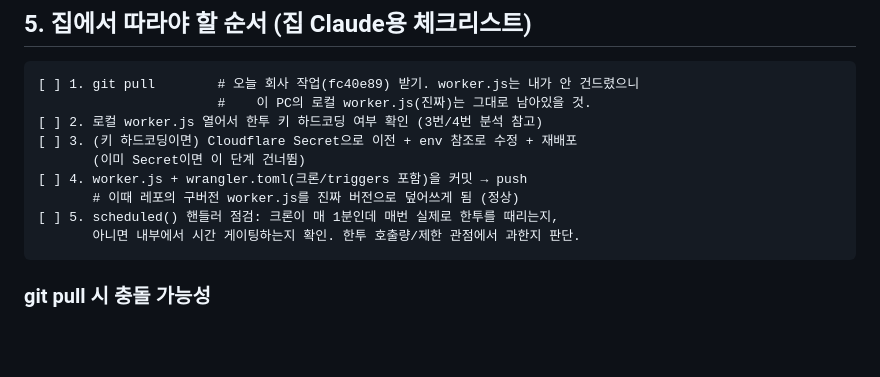
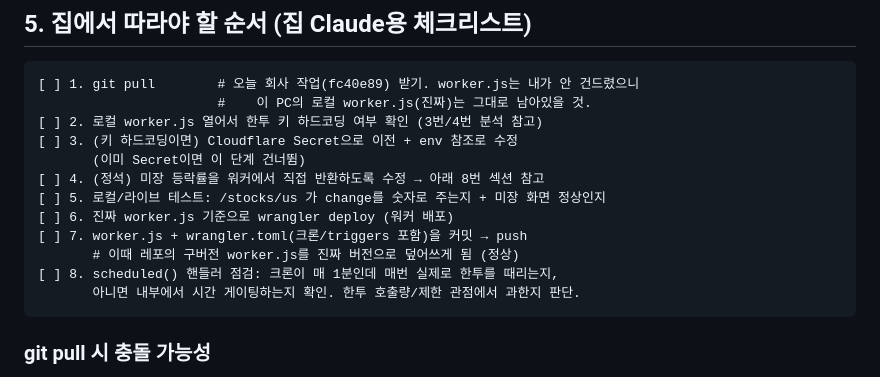
Before and after one commit to jisung12/stock-coin-tracker, a Markdown page: HANDOFF.md, the part around one of its changes. Rendered like a GitHub page; blank space fills up the shorter version.

````diff
--- a/HANDOFF.md
+++ b/HANDOFF.md
@@ -84,11 +84,14 @@ worker.js 안의 키 상태에 따라 갈린다:
 [ ] 1. git pull        # 오늘 회사 작업(fc40e89) 받기. worker.js는 내가 안 건드렸으니
                        #    이 PC의 로컬 worker.js(진짜)는 그대로 남아있을 것.
 [ ] 2. 로컬 worker.js 열어서 한투 키 하드코딩 여부 확인 (3번/4번 분석 참고)
-[ ] 3. (키 하드코딩이면) Cloudflare Secret으로 이전 + env 참조로 수정 + 재배포
+[ ] 3. (키 하드코딩이면) Cloudflare Secret으로 이전 + env 참조로 수정
        (이미 Secret이면 이 단계 건너뜀)
-[ ] 4. worker.js + wrangler.toml(크론/triggers 포함)을 커밋 → push
+[ ] 4. (정석) 미장 등락률을 워커에서 직접 반환하도록 수정 → 아래 8번 섹션 참고
+[ ] 5. 로컬/라이브 테스트: /stocks/us 가 change를 숫자로 주는지 + 미장 화면 정상인지
+[ ] 6. 진짜 worker.js 기준으로 wrangler deploy (워커 배포)
+[ ] 7. worker.js + wrangler.toml(크론/triggers 포함)을 커밋 → push
        # 이때 레포의 구버전 worker.js를 진짜 버전으로 덮어쓰게 됨 (정상)
-[ ] 5. scheduled() 핸들러 점검: 크론이 매 1분인데 매번 실제로 한투를 때리는지,
+[ ] 8. scheduled() 핸들러 점검: 크론이 매 1분인데 매번 실제로 한투를 때리는지,
        아니면 내부에서 시간 게이팅하는지 확인. 한투 호출량/제한 관점에서 과한지 판단.
 ```
 
````
Also changed, not shown: other parts of HANDOFF.md (+32 -1 lines).
